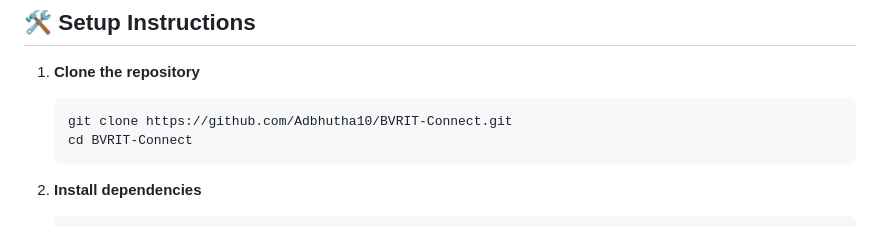
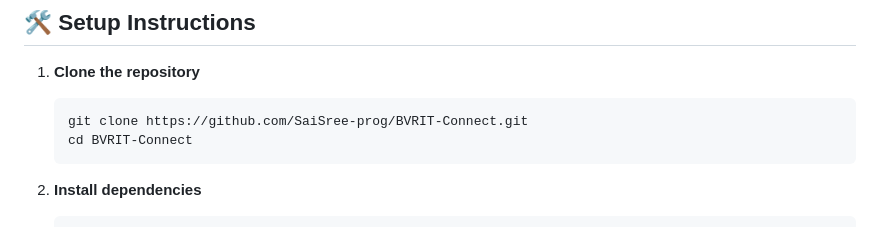
Before and after one commit to SaiSree-prog/BVRIT-Connect, a Markdown page: README.md, the part around the change. Drawn GitHub-style.

Commit message:
Update repository URL in setup instructions

````diff
--- a/README.md
+++ b/README.md
@@ -59,7 +59,7 @@
 
 1. **Clone the repository**
    ```bash
-   git clone https://github.com/Adbhutha10/BVRIT-Connect.git
+   git clone https://github.com/SaiSree-prog/BVRIT-Connect.git
    cd BVRIT-Connect
    ```
 
````
